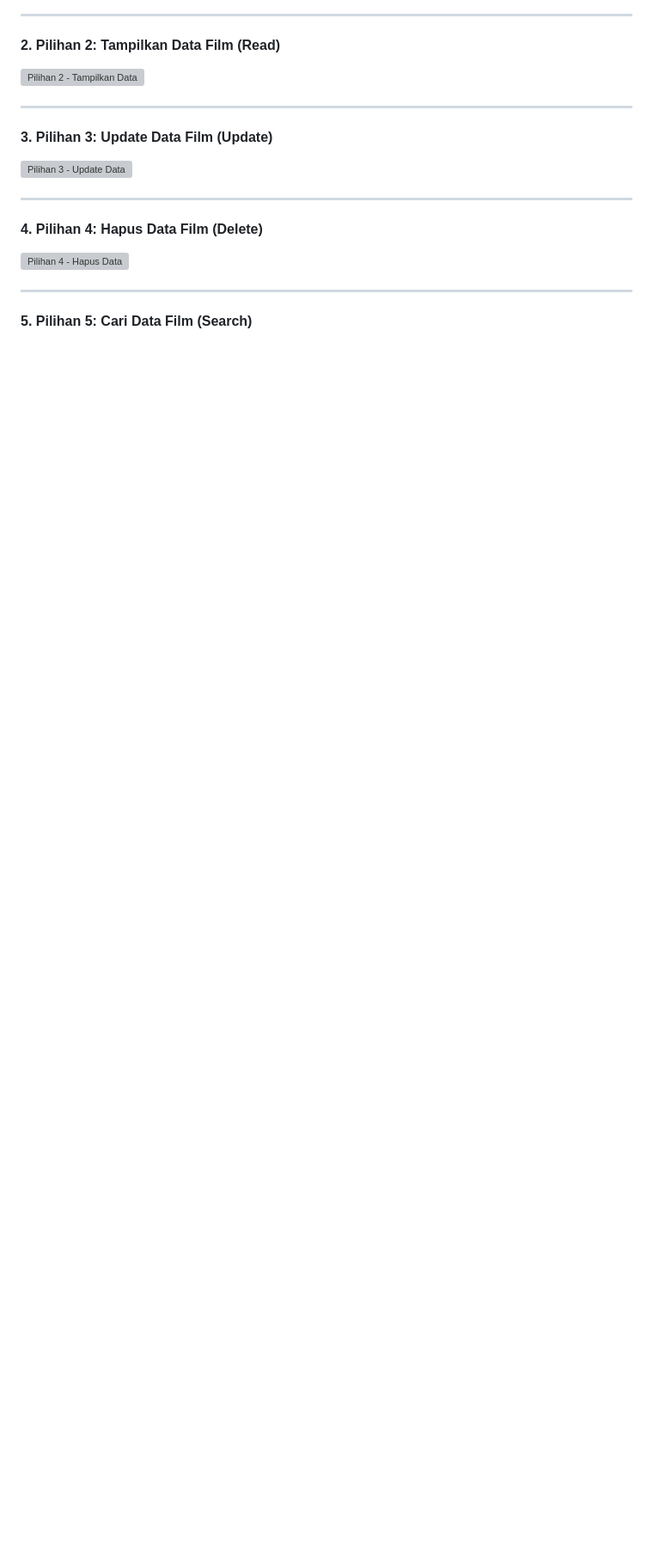
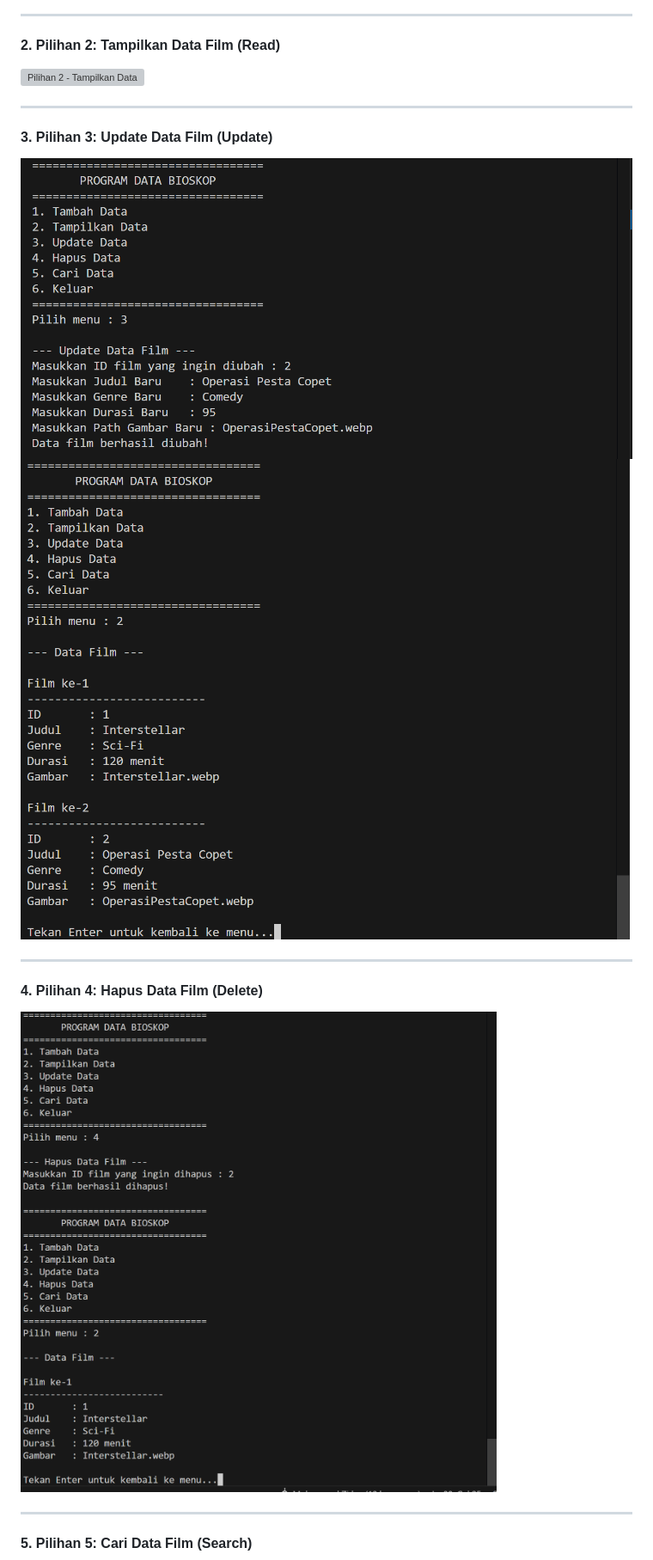
Before and after one commit to Zidane-m/TP1DPBO2526C2, a Markdown page: README.md, the part around one of its changes. Shown at 86% size. GitHub-like rendering; blank space fills up the shorter version; grey boxes are pictures that could not be loaded.

```diff
--- a/README.md
+++ b/README.md
@@ -184,12 +185,13 @@ Berikut adalah dokumentasi hasil eksekusi program. Karena program berbasis CLI (
 ---
 
 #### 3. Pilihan 3: Update Data Film (Update)
-![Pilihan 3 - Update Data](Dokumentasi/cli_update_data.png)
+![Pilihan 3 - Update Data](Dokumentasi/update_film.png)
+![Pilihan 3 - Update Data](Dokumentasi/tampil_after_update.png)
 
 ---
 
 #### 4. Pilihan 4: Hapus Data Film (Delete)
-![Pilihan 4 - Hapus Data](Dokumentasi/cli_hapus_data.png)
+![Pilihan 4 - Hapus Data](Dokumentasi/hapus_data.png)
 
 ---
 
```
Also changed, not shown: other parts of README.md (+6 -4 lines).
